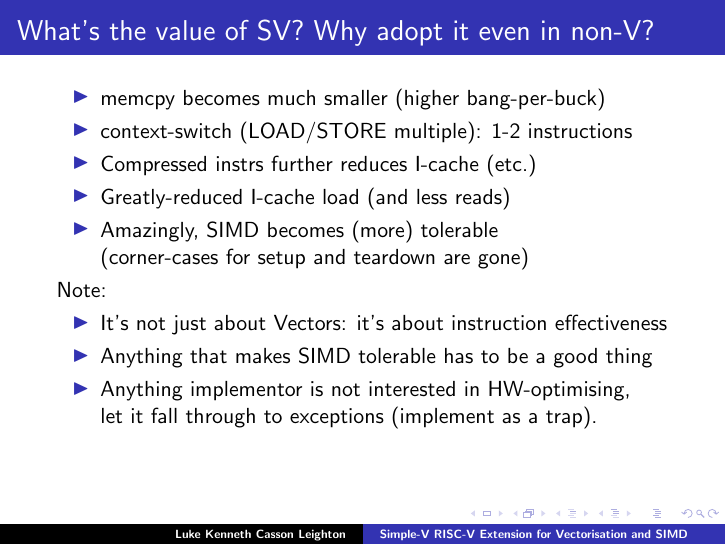
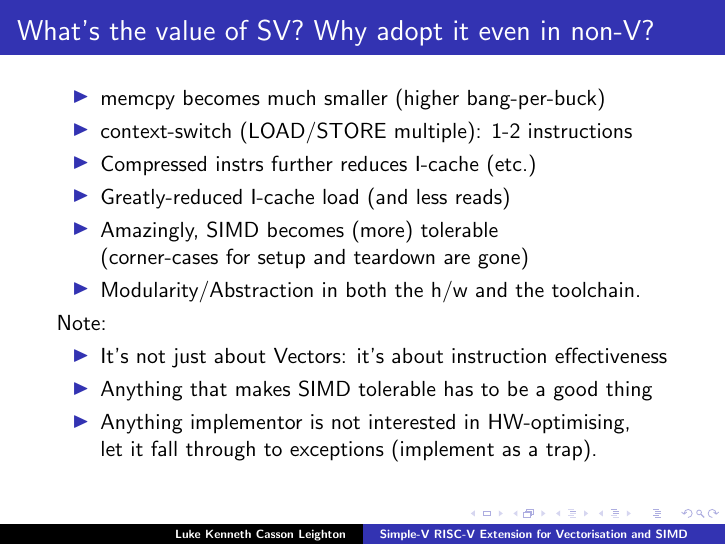
Before and after one commit to programmerjake/libre-soc-wiki, LaTeX slides (simple_v_extension/simple_v_chennai_2018.tex): page 6 of 37. Compiled offline with pdfLaTeX.

```diff
--- a/simple_v_extension/simple_v_chennai_2018.tex
+++ b/simple_v_extension/simple_v_chennai_2018.tex
@@ -104,6 +104,7 @@
    \item Greatly-reduced I-cache load (and less reads)
    \item Amazingly, SIMD becomes (more) tolerable\\
 	     (corner-cases for setup and teardown are gone)
+   \item Modularity/Abstraction in both the h/w and the toolchain.
   \end{itemize}
   Note:
    \begin{itemize}
```
